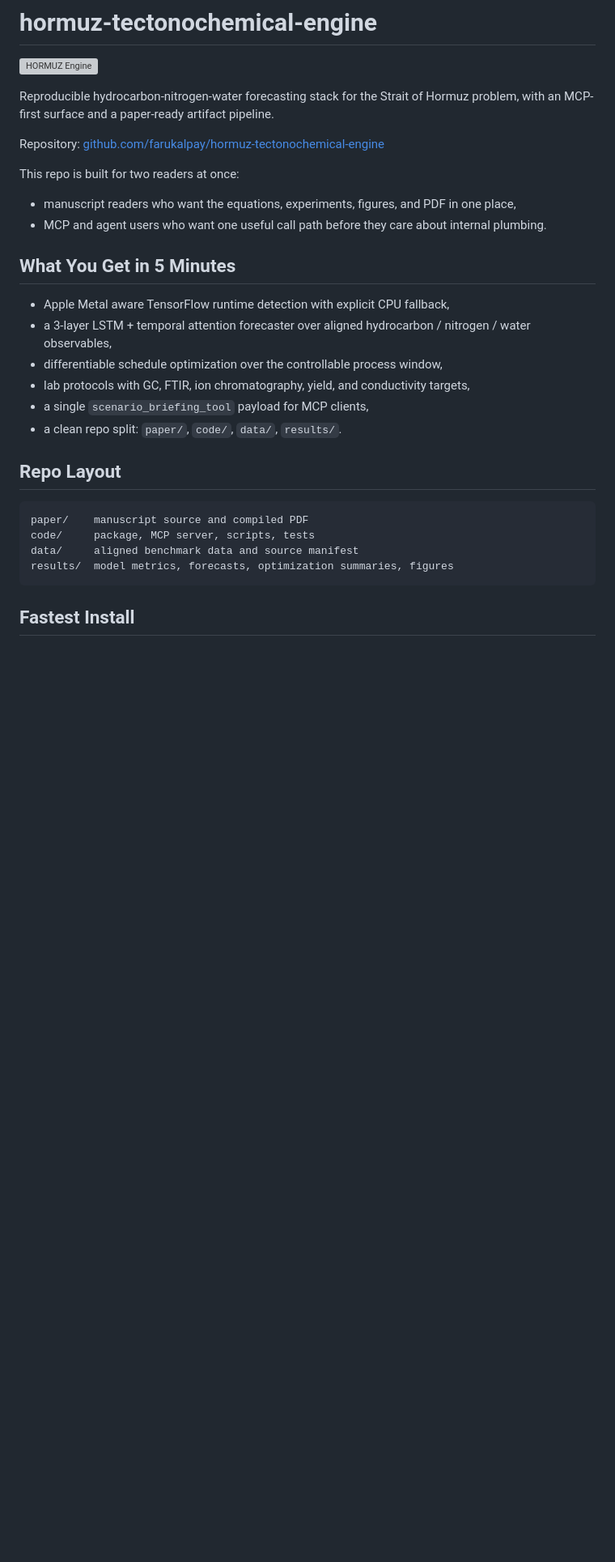
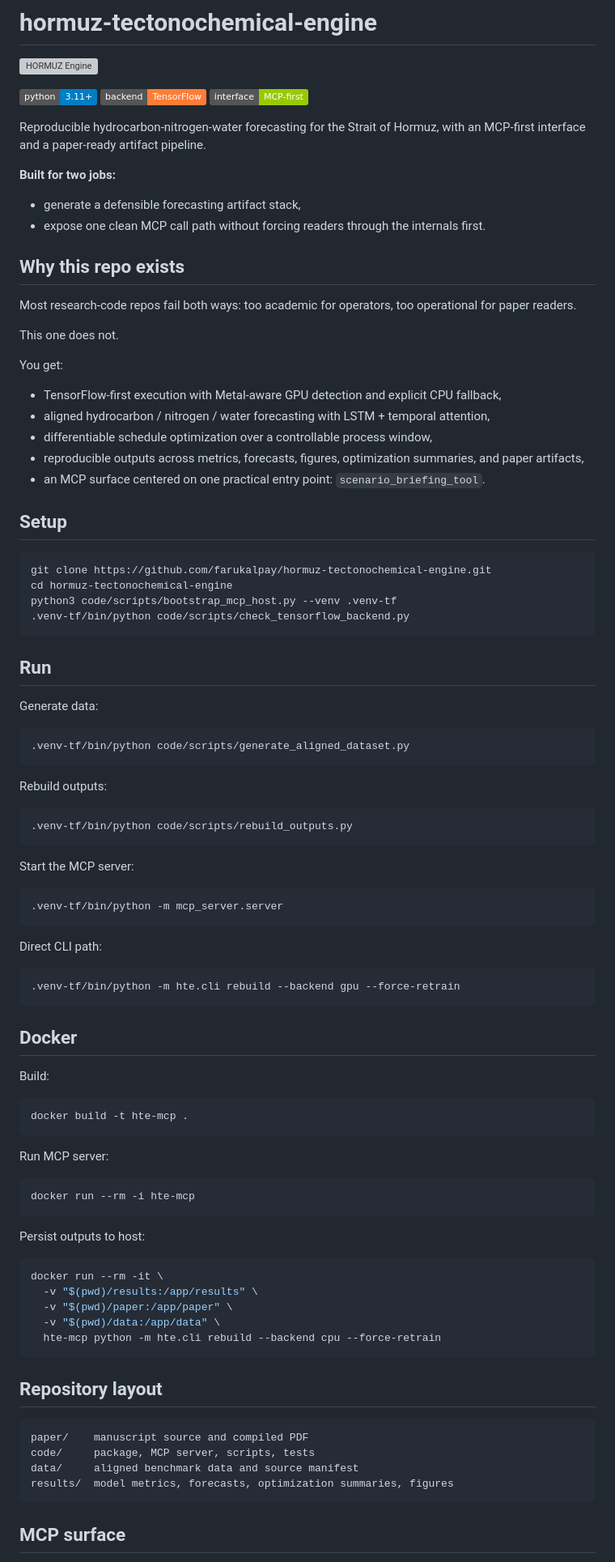
Before and after one commit to farukalpay/hormuz-tectonochemical-engine, a Markdown page: README.md, the part around one of its changes. Shown at 81% size. Drawn GitHub-style; badges without logos; blank space fills up the shorter version; grey boxes are pictures that could not be loaded.

`````diff
--- a/README.md
+++ b/README.md
@@ -2,25 +2,89 @@
 
 ![HORMUZ Engine](img/strait-of-hormuz.png)
 
-Reproducible hydrocarbon-nitrogen-water forecasting stack for the Strait of Hormuz problem, with an MCP-first surface and a paper-ready artifact pipeline.
+[![Python](https://img.shields.io/badge/python-3.11%2B-blue.svg)](#setup)
+[![TensorFlow](https://img.shields.io/badge/backend-TensorFlow-orange.svg)](#setup)
+[![MCP](https://img.shields.io/badge/interface-MCP--first-green.svg)](#mcp-surface)
 
-Repository: [github.com/farukalpay/hormuz-tectonochemical-engine](https://github.com/farukalpay/hormuz-tectonochemical-engine)
+Reproducible hydrocarbon-nitrogen-water forecasting for the Strait of Hormuz, with an MCP-first interface and a paper-ready artifact pipeline.
 
-This repo is built for two readers at once:
+**Built for two jobs:**
+- generate a defensible forecasting artifact stack,
+- expose one clean MCP call path without forcing readers through the internals first.
 
-- manuscript readers who want the equations, experiments, figures, and PDF in one place,
-- MCP and agent users who want one useful call path before they care about internal plumbing.
+## Why this repo exists
 
-## What You Get in 5 Minutes
+Most research-code repos fail both ways: too academic for operators, too operational for paper readers.
 
-- Apple Metal aware TensorFlow runtime detection with explicit CPU fallback,
-- a 3-layer LSTM + temporal attention forecaster over aligned hydrocarbon / nitrogen / water observables,
-- differentiable schedule optimization over the controllable process window,
-- lab protocols with GC, FTIR, ion chromatography, yield, and conductivity targets,
-- a single `scenario_briefing_tool` payload for MCP clients,
-- a clean repo split: `paper/`, `code/`, `data/`, `results/`.
+This one does not.
 
-## Repo Layout
+You get:
+- TensorFlow-first execution with Metal-aware GPU detection and explicit CPU fallback,
+- aligned hydrocarbon / nitrogen / water forecasting with LSTM + temporal attention,
+- differentiable schedule optimization over a controllable process window,
+- reproducible outputs across metrics, forecasts, figures, optimization summaries, and paper artifacts,
+- an MCP surface centered on one practical entry point: `scenario_briefing_tool`.
+
+## Setup
+
+```bash id="40x8yq"
+git clone https://github.com/farukalpay/hormuz-tectonochemical-engine.git
+cd hormuz-tectonochemical-engine
+python3 code/scripts/bootstrap_mcp_host.py --venv .venv-tf
+.venv-tf/bin/python code/scripts/check_tensorflow_backend.py
+````
+
+## Run
+
+Generate data:
+
+```bash id="yj95fa"
+.venv-tf/bin/python code/scripts/generate_aligned_dataset.py
+```
+
+Rebuild outputs:
+
+```bash id="74n9up"
+.venv-tf/bin/python code/scripts/rebuild_outputs.py
+```
+
+Start the MCP server:
+
+```bash id="e4k7dn"
+.venv-tf/bin/python -m mcp_server.server
+```
+
+Direct CLI path:
+
+```bash id="k7gu2d"
+.venv-tf/bin/python -m hte.cli rebuild --backend gpu --force-retrain
+```
+
+## Docker
+
+Build:
+
+```bash id="h8zubz"
+docker build -t hte-mcp .
+```
+
+Run MCP server:
+
+```bash id="de8b37"
+docker run --rm -i hte-mcp
+```
+
+Persist outputs to host:
+
+```bash id="hn58hl"
+docker run --rm -it \
+  -v "$(pwd)/results:/app/results" \
+  -v "$(pwd)/paper:/app/paper" \
+  -v "$(pwd)/data:/app/data" \
+  hte-mcp python -m hte.cli rebuild --backend cpu --force-retrain
+```
+
+## Repository layout
 
 ```text
 paper/    manuscript source and compiled PDF
@@ -29,5 +93,5 @@ data/     aligned benchmark data and source manifest
 results/  model metrics, forecasts, optimization summaries, figures
 ```
 
-## Fastest Install
+## MCP surface
 
`````
Also changed, not shown: other parts of README.md (+34 -122 lines).
